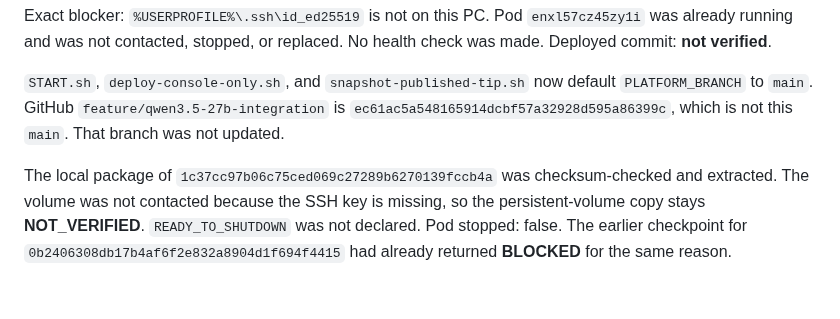
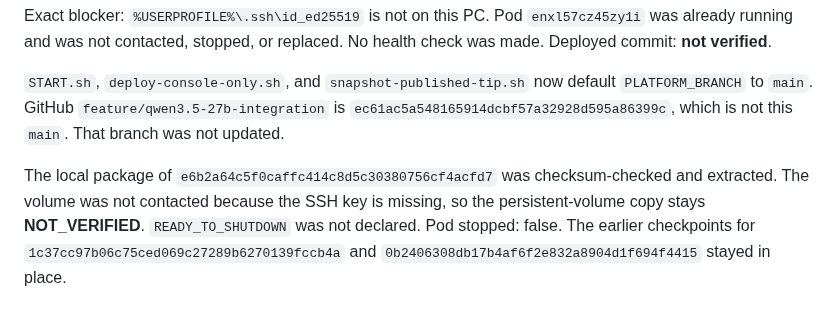
Before and after one commit to henokmeron/AI-PLAYBOOK.md, a Markdown page: docs/IMPLEMENTATION_STATUS.md, the part around one of its changes. Drawn GitHub-style.

```diff
--- a/docs/IMPLEMENTATION_STATUS.md
+++ b/docs/IMPLEMENTATION_STATUS.md
@@ -24,4 +24,4 @@ Exact blocker: `%USERPROFILE%\.ssh\id_ed25519` is not on this PC. Pod `enxl57cz4
 
 `START.sh`, `deploy-console-only.sh`, and `snapshot-published-tip.sh` now default `PLATFORM_BRANCH` to `main`. GitHub `feature/qwen3.5-27b-integration` is `ec61ac5a548165914dcbf57a32928d595a86399c`, which is not this `main`. That branch was not updated.
 
-The local package of `1c37cc97b06c75ced069c27289b6270139fccb4a` was checksum-checked and extracted. The volume was not contacted because the SSH key is missing, so the persistent-volume copy stays **NOT_VERIFIED**. `READY_TO_SHUTDOWN` was not declared. Pod stopped: false. The earlier checkpoint for `0b2406308db17b4af6f2e832a8904d1f694f4415` had already returned **BLOCKED** for the same reason.
+The local package of `e6b2a64c5f0caffc414c8d5c30380756cf4acfd7` was checksum-checked and extracted. The volume was not contacted because the SSH key is missing, so the persistent-volume copy stays **NOT_VERIFIED**. `READY_TO_SHUTDOWN` was not declared. Pod stopped: false. The earlier checkpoints for `1c37cc97b06c75ced069c27289b6270139fccb4a` and `0b2406308db17b4af6f2e832a8904d1f694f4415` stayed in place.
```
Also changed, not shown: other parts of docs/IMPLEMENTATION_STATUS.md (+5 -5 lines).
